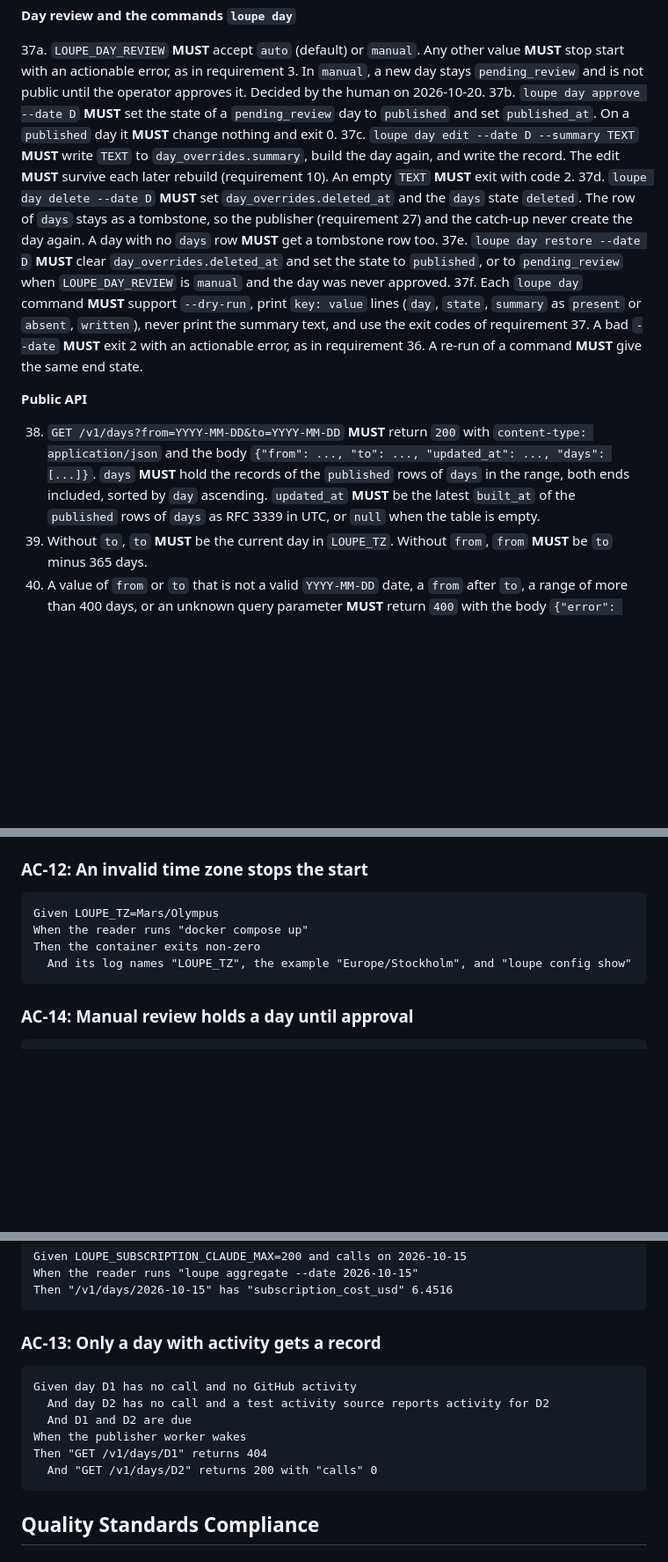
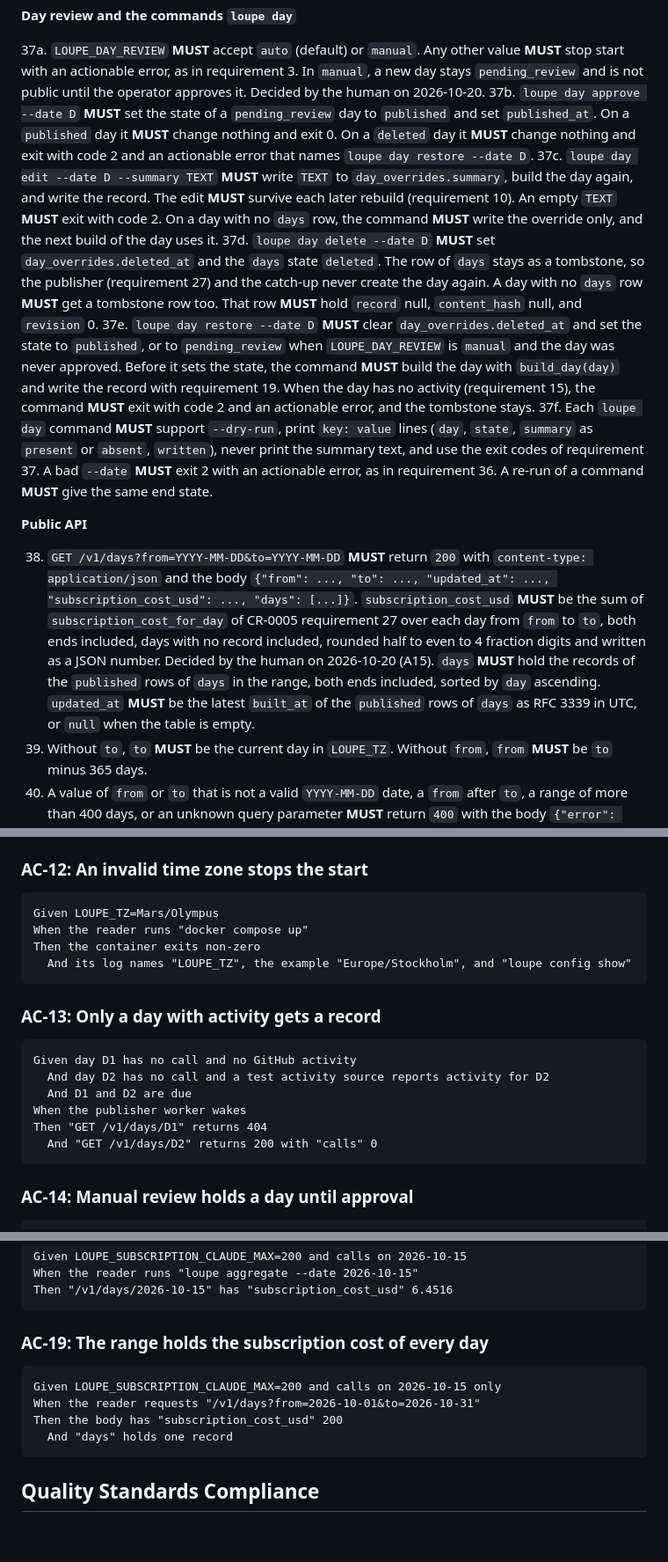
Before and after one commit to desek/agentloupe, a Markdown page: docs/cr/CR-0007-day-publishing-and-public-api.md, 3 parts joined by grey strips. Shown at 88% size. Drawn GitHub-style; blank space fills up the shorter version.

Commit message:
docs(cr): record answered questions in CR-0007

````diff
--- a/docs/cr/CR-0007-day-publishing-and-public-api.md
+++ b/docs/cr/CR-0007-day-publishing-and-public-api.md
@@ -166,15 +166,15 @@ sequenceDiagram
 **Day review and the commands `loupe day`**
 
 37a. `LOUPE_DAY_REVIEW` **MUST** accept `auto` (default) or `manual`. Any other value **MUST** stop start with an actionable error, as in requirement 3. In `manual`, a new day stays `pending_review` and is not public until the operator approves it. Decided by the human on 2026-10-20.
-37b. `loupe day approve --date D` **MUST** set the state of a `pending_review` day to `published` and set `published_at`. On a `published` day it **MUST** change nothing and exit 0.
-37c. `loupe day edit --date D --summary TEXT` **MUST** write `TEXT` to `day_overrides.summary`, build the day again, and write the record. The edit **MUST** survive each later rebuild (requirement 10). An empty `TEXT` **MUST** exit with code 2.
-37d. `loupe day delete --date D` **MUST** set `day_overrides.deleted_at` and the `days` state `deleted`. The row of `days` stays as a tombstone, so the publisher (requirement 27) and the catch-up never create the day again. A day with no `days` row **MUST** get a tombstone row too.
-37e. `loupe day restore --date D` **MUST** clear `day_overrides.deleted_at` and set the state to `published`, or to `pending_review` when `LOUPE_DAY_REVIEW` is `manual` and the day was never approved.
+37b. `loupe day approve --date D` **MUST** set the state of a `pending_review` day to `published` and set `published_at`. On a `published` day it **MUST** change nothing and exit 0. On a `deleted` day it **MUST** change nothing and exit with code 2 and an actionable error that names `loupe day restore --date D`.
+37c. `loupe day edit --date D --summary TEXT` **MUST** write `TEXT` to `day_overrides.summary`, build the day again, and write the record. The edit **MUST** survive each later rebuild (requirement 10). An empty `TEXT` **MUST** exit with code 2. On a day with no `days` row, the command **MUST** write the override only, and the next build of the day uses it.
+37d. `loupe day delete --date D` **MUST** set `day_overrides.deleted_at` and the `days` state `deleted`. The row of `days` stays as a tombstone, so the publisher (requirement 27) and the catch-up never create the day again. A day with no `days` row **MUST** get a tombstone row too. That row **MUST** hold `record` null, `content_hash` null, and `revision` 0.
+37e. `loupe day restore --date D` **MUST** clear `day_overrides.deleted_at` and set the state to `published`, or to `pending_review` when `LOUPE_DAY_REVIEW` is `manual` and the day was never approved. Before it sets the state, the command **MUST** build the day with `build_day(day)` and write the record with requirement 19. When the day has no activity (requirement 15), the command **MUST** exit with code 2 and an actionable error, and the tombstone stays.
 37f. Each `loupe day` command **MUST** support `--dry-run`, print `key: value` lines (`day`, `state`, `summary` as `present` or `absent`, `written`), never print the summary text, and use the exit codes of requirement 37. A bad `--date` **MUST** exit 2 with an actionable error, as in requirement 36. A re-run of a command **MUST** give the same end state.
 
 **Public API**
 
-38. `GET /v1/days?from=YYYY-MM-DD&to=YYYY-MM-DD` **MUST** return `200` with `content-type: application/json` and the body `{"from": ..., "to": ..., "updated_at": ..., "days": [...]}`. `days` **MUST** hold the records of the `published` rows of `days` in the range, both ends included, sorted by `day` ascending. `updated_at` **MUST** be the latest `built_at` of the `published` rows of `days` as RFC 3339 in UTC, or `null` when the table is empty.
+38. `GET /v1/days?from=YYYY-MM-DD&to=YYYY-MM-DD` **MUST** return `200` with `content-type: application/json` and the body `{"from": ..., "to": ..., "updated_at": ..., "subscription_cost_usd": ..., "days": [...]}`. `subscription_cost_usd` **MUST** be the sum of `subscription_cost_for_day` of CR-0005 requirement 27 over each day from `from` to `to`, both ends included, days with no record included, rounded half to even to 4 fraction digits and written as a JSON number. Decided by the human on 2026-10-20 (A15). `days` **MUST** hold the records of the `published` rows of `days` in the range, both ends included, sorted by `day` ascending. `updated_at` **MUST** be the latest `built_at` of the `published` rows of `days` as RFC 3339 in UTC, or `null` when the table is empty.
 39. Without `to`, `to` **MUST** be the current day in `LOUPE_TZ`. Without `from`, `from` **MUST** be `to` minus 365 days.
 40. A value of `from` or `to` that is not a valid `YYYY-MM-DD` date, a `from` after `to`, a range of more than 400 days, or an unknown query parameter **MUST** return `400` with the body `{"error": {"code": ..., "message": ..., "fix": ...}}`, where `fix` names a valid example query. The codes **MUST** be `invalid_date`, `inverted_range`, `range_too_long`, and `unknown_parameter`.
 41. `GET /v1/days/{day}` **MUST** return `200` with the record alone when a `published` row exists, `404` with `{"error": {"code": "not_found", ...}}` when it does not, and `400` with `invalid_date` when `{day}` is not a valid date.
@@ -480,6 +480,17 @@ Then the container exits non-zero
   And its log names "LOUPE_TZ", the example "Europe/Stockholm", and "loupe config show"
 ```
 
+### AC-13: Only a day with activity gets a record
+
+```gherkin
+Given day D1 has no call and no GitHub activity
+  And day D2 has no call and a test activity source reports activity for D2
+  And D1 and D2 are due
+When the publisher worker wakes
+Then "GET /v1/days/D1" returns 404
+  And "GET /v1/days/D2" returns 200 with "calls" 0
+```
+
 ### AC-14: Manual review holds a day until approval
 
 ```gherkin
@@ -526,15 +537,13 @@ When the reader runs "loupe aggregate --date 2026-10-15"
 Then "/v1/days/2026-10-15" has "subscription_cost_usd" 6.4516
 ```
 
-### AC-13: Only a day with activity gets a record
+### AC-19: The range holds the subscription cost of every day
 
 ```gherkin
-Given day D1 has no call and no GitHub activity
-  And day D2 has no call and a test activity source reports activity for D2
-  And D1 and D2 are due
-When the publisher worker wakes
-Then "GET /v1/days/D1" returns 404
-  And "GET /v1/days/D2" returns 200 with "calls" 0
+Given LOUPE_SUBSCRIPTION_CLAUDE_MAX=200 and calls on 2026-10-15 only
+When the reader requests "/v1/days?from=2026-10-01&to=2026-10-31"
+Then the body has "subscription_cost_usd" 200
+  And "days" holds one record
 ```
 
 ## Quality Standards Compliance
````
Also changed, not shown: other parts of docs/cr/CR-0007-day-publishing-and-public-api.md (+10 -10 lines).
